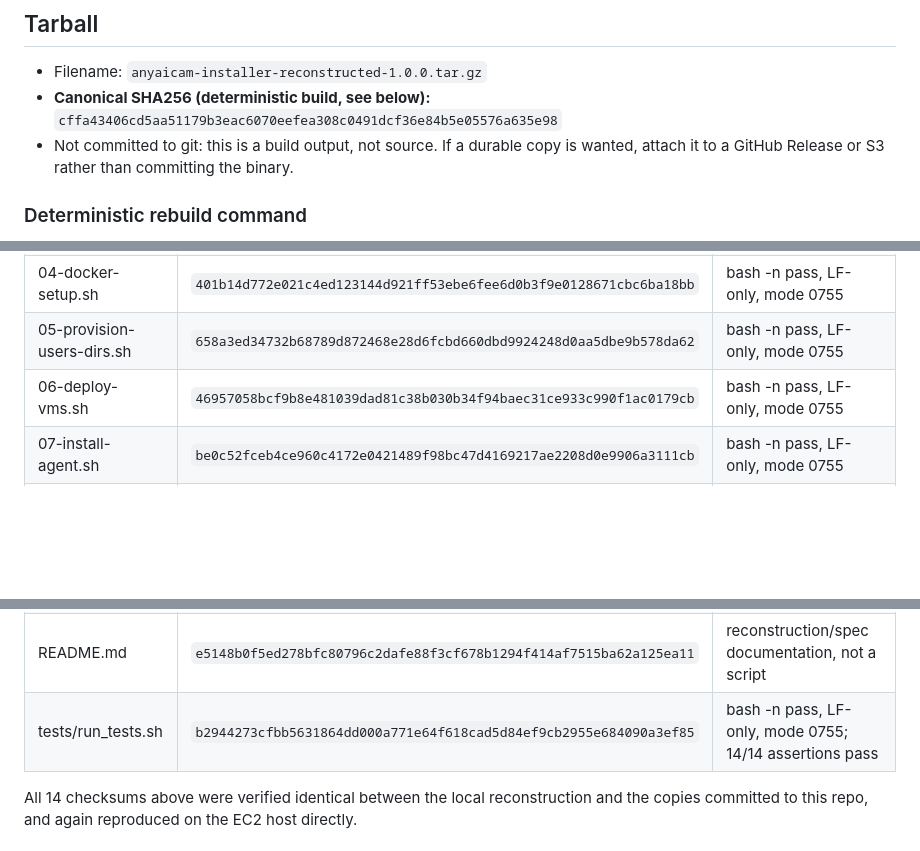
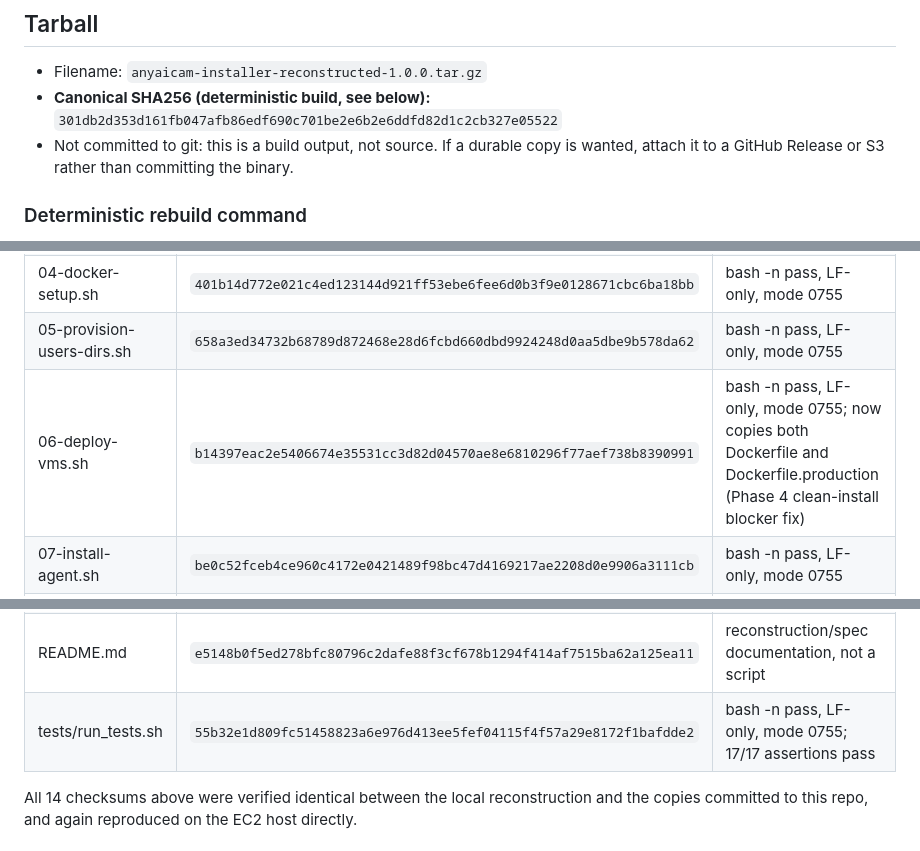
Before and after one commit to alexmata25/AnyAICam, a Markdown page: installer/ARTIFACT_MANIFEST.md, 3 parts joined by grey strips. Drawn GitHub-style; blank space fills up the shorter version.

```diff
--- a/installer/ARTIFACT_MANIFEST.md
+++ b/installer/ARTIFACT_MANIFEST.md
@@ -11,7 +11,7 @@ standing instruction).
 
 - Filename: `anyaicam-installer-reconstructed-1.0.0.tar.gz`
 - **Canonical SHA256 (deterministic build, see below):**
-  `cffa43406cd5aa51179b3eac6070eefea308c0491dcf36e84b5e05576a635e98`
+  `301db2d353d161fb047afb86edf690c701be2e6b2e6ddfd82d1c2cb327e05522`
 - Not committed to git: this is a build output, not source. If a durable
   copy is wanted, attach it to a GitHub Release or S3 rather than
   committing the binary.
@@ -68,14 +74,14 @@ only meaningful when built with the exact command above.
 | 03-detect-install.sh | `a309339fb758eaaadfc4c2a0339b65762fb05d126bc4d47413d1700ea5c57cf3` | bash -n pass, LF-only, mode 0755; clean/existing/partial branches covered by 5 mocked tests |
 | 04-docker-setup.sh | `401b14d772e021c4ed123144d921ff53ebe6fee6d0b3f9e0128671cbc6ba18bb` | bash -n pass, LF-only, mode 0755 |
 | 05-provision-users-dirs.sh | `658a3ed34732b68789d872468e28d6fcbd660dbd9924248d0aa5dbe9b578da62` | bash -n pass, LF-only, mode 0755 |
-| 06-deploy-vms.sh | `46957058bcf9b8e481039dad81c38b030b34f94baec31ce933c990f1ac0179cb` | bash -n pass, LF-only, mode 0755 |
+| 06-deploy-vms.sh | `b14397eac2e5406674e35531cc3d82d04570ae8e6810296f77aef738b8390991` | bash -n pass, LF-only, mode 0755; now copies both Dockerfile and Dockerfile.production (Phase 4 clean-install blocker fix) |
 | 07-install-agent.sh | `be0c52fceb4ce960c4172e0421489f98bc47d4169217ae2208d0e9906a3111cb` | bash -n pass, LF-only, mode 0755 |
 | 08-systemd-setup.sh | `c452fbcb150bd0881a388cf1ec53fb6f90f232d6011c41decb8e26137483ebb8` | bash -n pass, LF-only, mode 0755 |
 | 09-identity.sh | `723d6cb54c384f77f6fd74a8db8285674e0c261411471a6ba3e9f28607312d95` | bash -n pass, LF-only, mode 0755 |
 | validate.sh | `b2ff7d070e04cf14fd71b3082a258d304a520829106eb4e601f0e7507915904f` | bash -n pass, LF-only, mode 0755 |
 | uninstall.sh | `c3f8635b645803b8bd6dae066f4871587f95310ac586f294d652013a1a3c0631` | bash -n pass, LF-only, mode 0755 |
 | README.md | `e5148b0f5ed278bfc80796c2dafe88f3cf678b1294f414af7515ba62a125ea11` | reconstruction/spec documentation, not a script |
-| tests/run_tests.sh | `b2944273cfbb5631864dd000a771e64f618cad5d84ef9cb2955e684090a3ef85` | bash -n pass, LF-only, mode 0755; 14/14 assertions pass |
+| tests/run_tests.sh | `55b32e1d809fc51458823a6e976d413ee5fef04115f4f57a29e8172f1bafdde2` | bash -n pass, LF-only, mode 0755; 17/17 assertions pass |
 
 All 14 checksums above were verified identical between the local
 reconstruction and the copies committed to this repo, and again
```
Also changed, not shown: other parts of installer/ARTIFACT_MANIFEST.md (+37 -10 lines).
